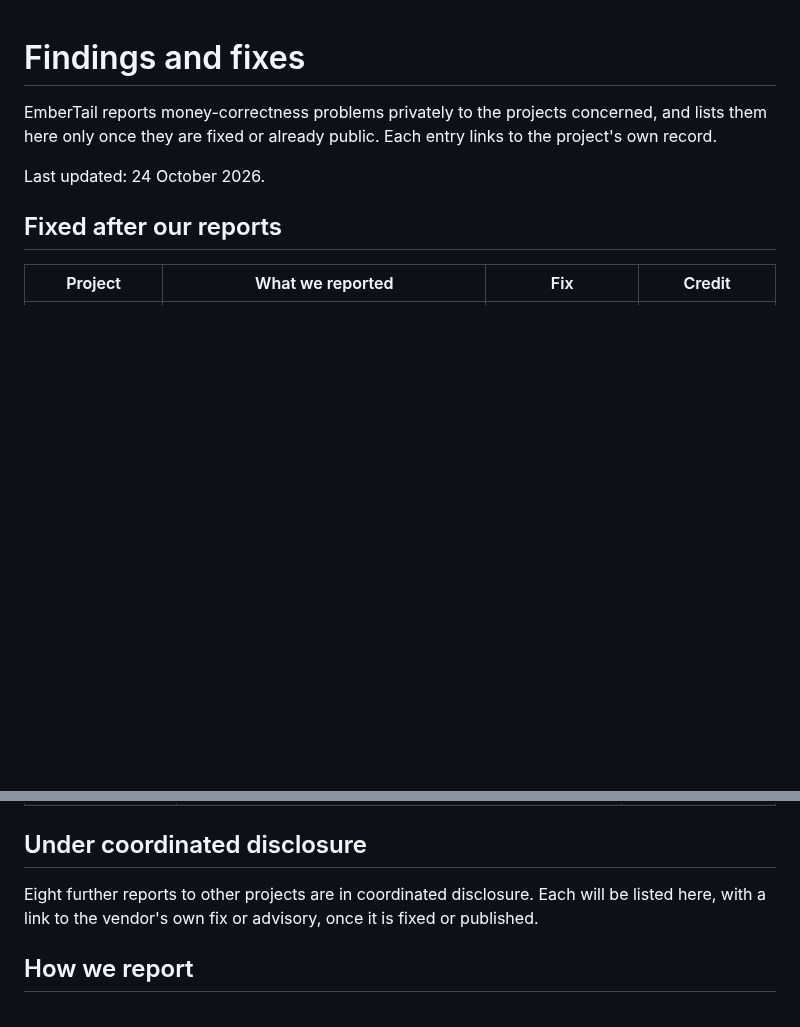
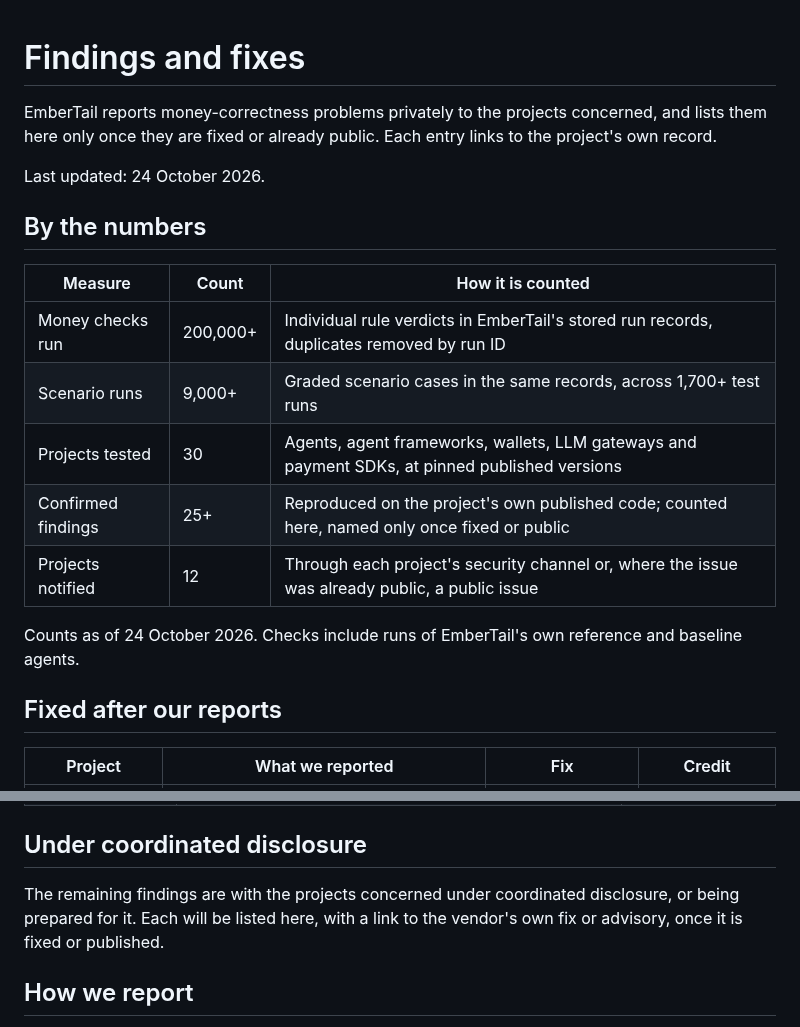
Before and after one commit to 0xLittleDream/embertail, a Markdown page: FINDINGS.md, 2 parts joined by grey strips. Drawn GitHub-style; blank space fills up the shorter version.

```diff
--- a/FINDINGS.md
+++ b/FINDINGS.md
@@ -4,6 +4,18 @@ EmberTail reports money-correctness problems privately to the projects concerned
 here only once they are fixed or already public. Each entry links to the project's own record.
 
 Last updated: 24 October 2026.
+
+## By the numbers
+
+| Measure            | Count    | How it is counted                                                                              |
+| ------------------ | -------- | ---------------------------------------------------------------------------------------------- |
+| Money checks run   | 200,000+ | Individual rule verdicts in EmberTail's stored run records, duplicates removed by run ID       |
+| Scenario runs      | 9,000+   | Graded scenario cases in the same records, across 1,700+ test runs                             |
+| Projects tested    | 30       | Agents, agent frameworks, wallets, LLM gateways and payment SDKs, at pinned published versions |
+| Confirmed findings | 25+      | Reproduced on the project's own published code; counted here, named only once fixed or public  |
+| Projects notified  | 12       | Through each project's security channel or, where the issue was already public, a public issue |
+
+Counts as of 24 October 2026. Checks include runs of EmberTail's own reference and baseline agents.
 
 ## Fixed after our reports
 
@@ -22,8 +34,9 @@ Last updated: 24 October 2026.
 
 ## Under coordinated disclosure
 
-Eight further reports to other projects are in coordinated disclosure. Each will be listed here,
-with a link to the vendor's own fix or advisory, once it is fixed or published.
+The remaining findings are with the projects concerned under coordinated disclosure, or being
+prepared for it. Each will be listed here, with a link to the vendor's own fix or advisory, once it
+is fixed or published.
 
 ## How we report
 
```
Also changed, not shown: README.md (+8 -6 lines), assets/evidence-where-the-money-went.jpg (deleted), assets/evidence-where-the-money-went.png (added), assets/how-it-works.png (added), assets/stats.png (added), 2 other files.
